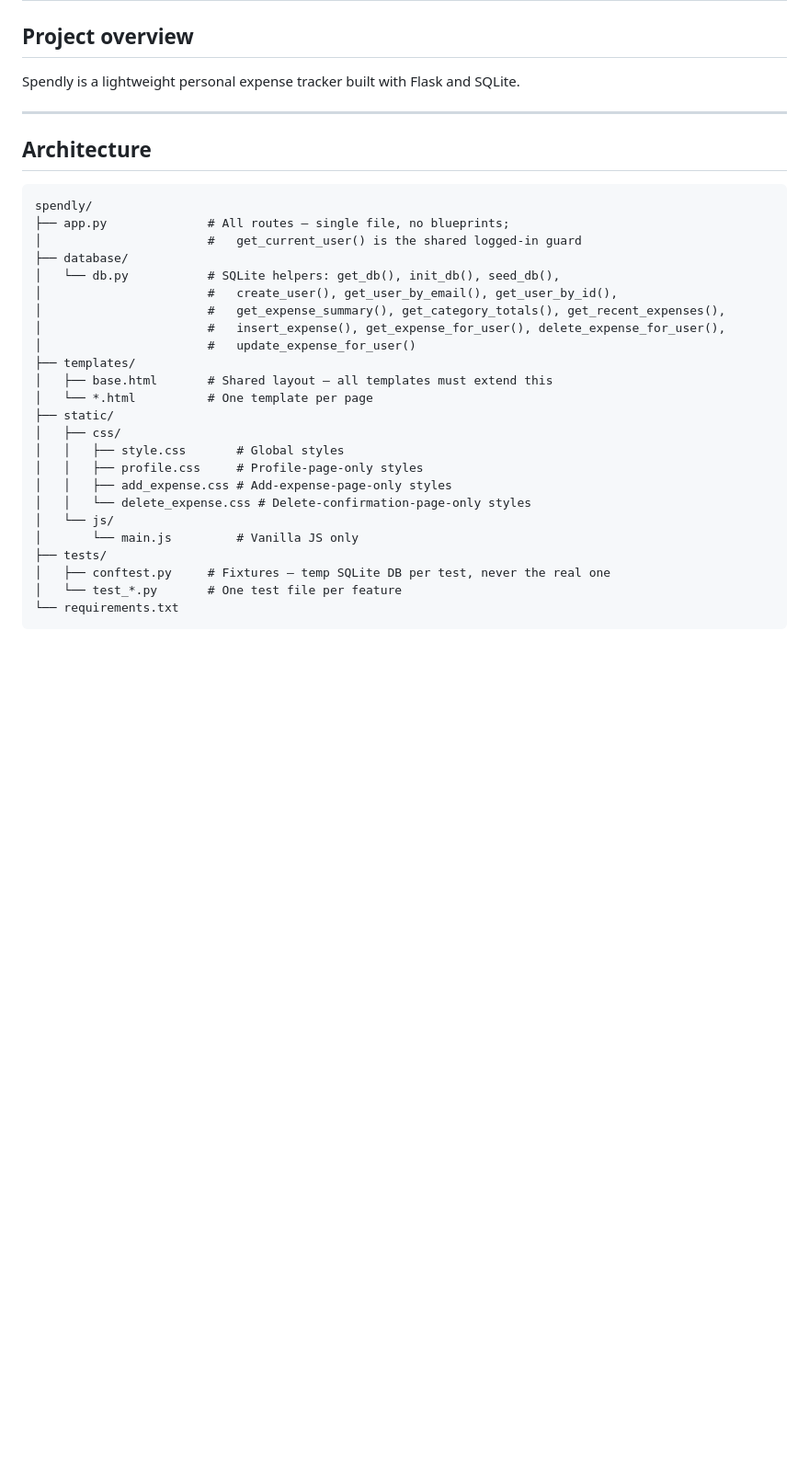
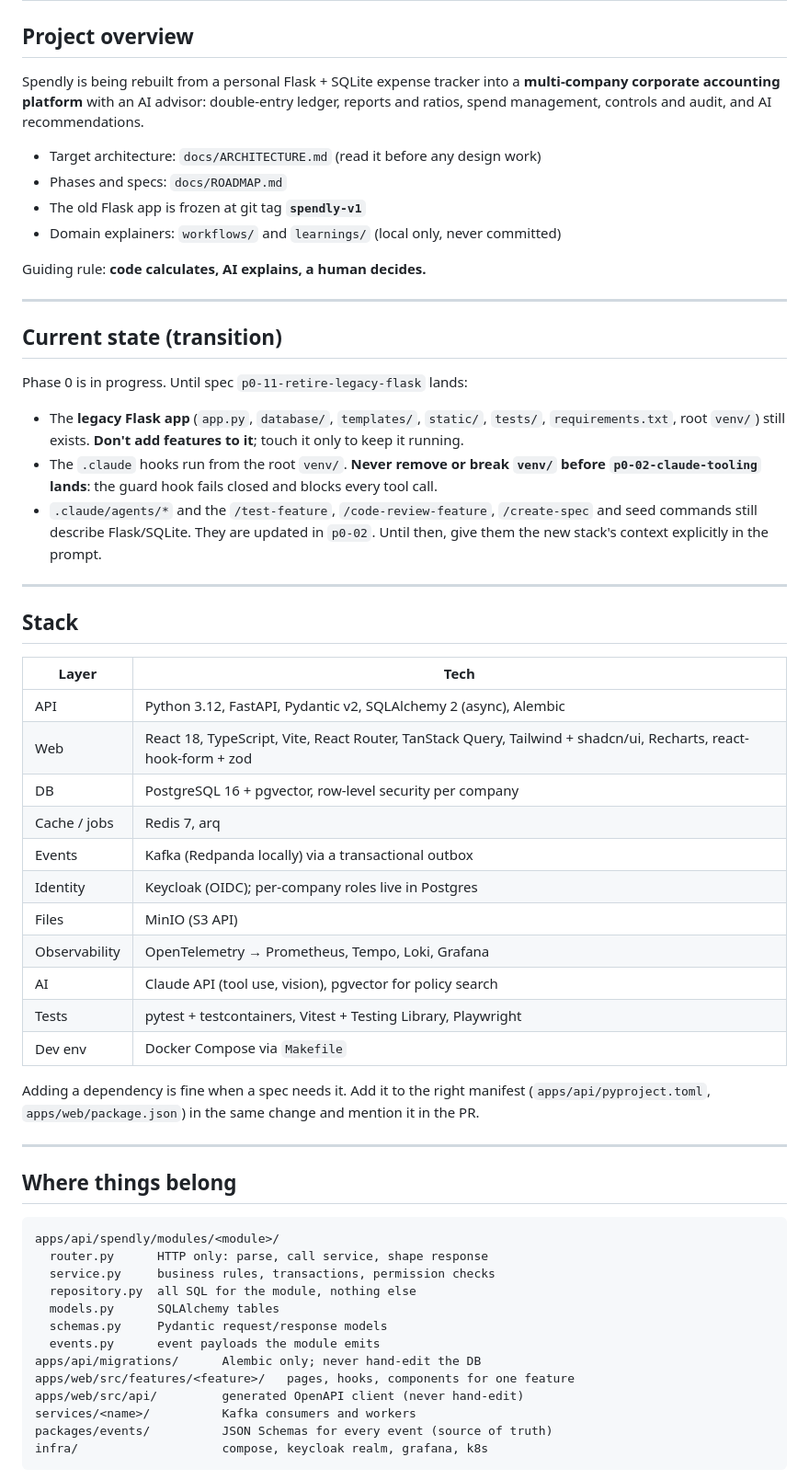
Before and after one commit to Swarnava04/spendly-expense-tracker, a Markdown page: CLAUDE.md, the part around one of its changes. Shown at 92% size. Rendered like a GitHub page; blank space fills up the shorter version.

````diff
--- a/CLAUDE.md
+++ b/CLAUDE.md
@@ -2,35 +2,76 @@
 
 ## Project overview
 
-Spendly is a lightweight personal expense tracker built with Flask and SQLite.
+Spendly is being rebuilt from a personal Flask + SQLite expense tracker
+into a **multi-company corporate accounting platform** with an AI
+advisor: double-entry ledger, reports and ratios, spend management,
+controls and audit, and AI recommendations.
+
+- Target architecture: `docs/ARCHITECTURE.md` (read it before any
+  design work)
+- Phases and specs: `docs/ROADMAP.md`
+- The old Flask app is frozen at git tag **`spendly-v1`**
+- Domain explainers: `workflows/` and `learnings/` (local only, never
+  committed)
+
+Guiding rule: **code calculates, AI explains, a human decides.**
 
 ---
 
-## Architecture
+## Current state (transition)
+
+Phase 0 is in progress. Until spec `p0-11-retire-legacy-flask` lands:
+
+- The **legacy Flask app** (`app.py`, `database/`, `templates/`,
+  `static/`, `tests/`, `requirements.txt`, root `venv/`) still exists.
+  **Don't add features to it**; touch it only to keep it running.
+- The `.claude` hooks run from the root `venv/`. **Never remove or
+  break `venv/` before `p0-02-claude-tooling` lands**: the guard hook
+  fails closed and blocks every tool call.
+- `.claude/agents/*` and the `/test-feature`, `/code-review-feature`,
+  `/create-spec` and seed commands still describe Flask/SQLite. They
+  are updated in `p0-02`. Until then, give them the new stack's
+  context explicitly in the prompt.
+
+---
+
+## Stack
+
+| Layer | Tech |
+|---|---|
+| API | Python 3.12, FastAPI, Pydantic v2, SQLAlchemy 2 (async), Alembic |
+| Web | React 18, TypeScript, Vite, React Router, TanStack Query, Tailwind + shadcn/ui, Recharts, react-hook-form + zod |
+| DB | PostgreSQL 16 + pgvector, row-level security per company |
+| Cache / jobs | Redis 7, arq |
+| Events | Kafka (Redpanda locally) via a transactional outbox |
+| Identity | Keycloak (OIDC); per-company roles live in Postgres |
+| Files | MinIO (S3 API) |
+| Observability | OpenTelemetry → Prometheus, Tempo, Loki, Grafana |
+| AI | Claude API (tool use, vision), pgvector for policy search |
+| Tests | pytest + testcontainers, Vitest + Testing Library, Playwright |
+| Dev env | Docker Compose via `Makefile` |
+
+Adding a dependency is fine when a spec needs it. Add it to the right
+manifest (`apps/api/pyproject.toml`, `apps/web/package.json`) in the
+same change and mention it in the PR.
+
+---
+
+## Where things belong
+
 ```
-spendly/
-├── app.py              # All routes — single file, no blueprints;
-│                       #   get_current_user() is the shared logged-in guard
-├── database/
-│   └── db.py           # SQLite helpers: get_db(), init_db(), seed_db(),
-│                       #   create_user(), get_user_by_email(), get_user_by_id(),
-│                       #   get_expense_summary(), get_category_totals(), get_recent_expenses(),
-│                       #   insert_expense(), get_expense_for_user(), delete_expense_for_user(),
-│                       #   update_expense_for_user()
-├── templates/
-│   ├── base.html       # Shared layout — all templates must extend this
-│   └── *.html          # One template per page
-├── static/
-│   ├── css/
-│   │   ├── style.css       # Global styles
-│   │   ├── profile.css     # Profile-page-only styles
-│   │   ├── add_expense.css # Add-expense-page-only styles
-│   │   └── delete_expense.css # Delete-confirmation-page-only styles
-│   └── js/
-│       └── main.js         # Vanilla JS only
-├── tests/
-│   ├── conftest.py     # Fixtures — temp SQLite DB per test, never the real one
-│   └── test_*.py       # One test file per feature
-└── requirements.txt
+apps/api/spendly/modules/<module>/
+  router.py      HTTP only: parse, call service, shape response
+  service.py     business rules, transactions, permission checks
+  repository.py  all SQL for the module, nothing else
+  models.py      SQLAlchemy tables
+  schemas.py     Pydantic request/response models
+  events.py      event payloads the module emits
+apps/api/migrations/      Alembic only; never hand-edit the DB
+apps/web/src/features/<feature>/   pages, hooks, components for one feature
+apps/web/src/api/         generated OpenAPI client (never hand-edit)
+services/<name>/          Kafka consumers and workers
+packages/events/          JSON Schemas for every event (source of truth)
+infra/                    compose, keycloak realm, grafana, k8s
 ```
 
````
Also changed, not shown: other parts of CLAUDE.md (+101 -116 lines), docs/ARCHITECTURE.md (added, +308 -0 lines), docs/ROADMAP.md (added, +131 -0 lines).
